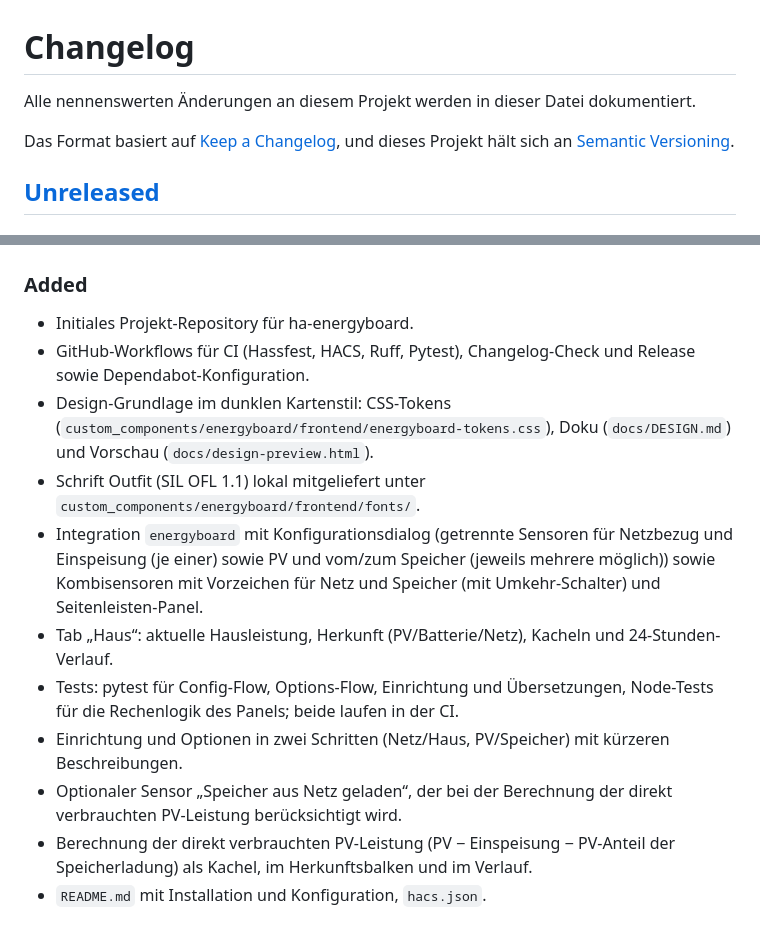
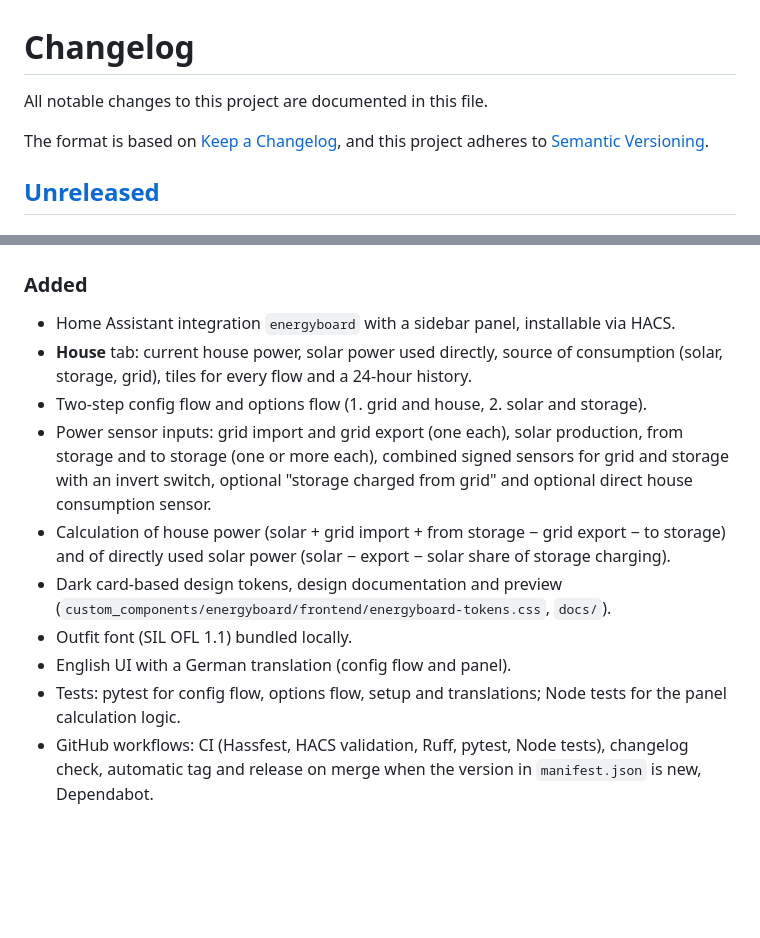
Before and after one commit to weskona/energy_assistant, a Markdown page: CHANGELOG.md, 2 parts joined by grey strips. GitHub-like rendering; blank space fills up the shorter version.

```diff
--- a/CHANGELOG.md
+++ b/CHANGELOG.md
@@ -1,9 +1,9 @@
 # Changelog
 
-Alle nennenswerten Änderungen an diesem Projekt werden in dieser Datei dokumentiert.
+All notable changes to this project are documented in this file.
 
-Das Format basiert auf [Keep a Changelog](https://keepachangelog.com/de/1.1.0/),
-und dieses Projekt hält sich an [Semantic Versioning](https://semver.org/lang/de/).
+The format is based on [Keep a Changelog](https://keepachangelog.com/en/1.1.0/),
+and this project adheres to [Semantic Versioning](https://semver.org/spec/v2.0.0.html).
 
 ## [Unreleased]
 
@@ -10,14 +12,21 @@ und dieses Projekt hält sich an [Semantic Versioning](https://semver.org/lang/d
 ### Added
 
-- Initiales Projekt-Repository für ha-energyboard.
-- GitHub-Workflows für CI (Hassfest, HACS, Ruff, Pytest), Changelog-Check und Release sowie Dependabot-Konfiguration.
-- Design-Grundlage im dunklen Kartenstil: CSS-Tokens (`custom_components/energyboard/frontend/energyboard-tokens.css`), Doku (`docs/DESIGN.md`) und Vorschau (`docs/design-preview.html`).
-- Schrift Outfit (SIL OFL 1.1) lokal mitgeliefert unter `custom_components/energyboard/frontend/fonts/`.
-- Integration `energyboard` mit Konfigurationsdialog (getrennte Sensoren für Netzbezug und Einspeisung (je einer) sowie PV und vom/zum Speicher (jeweils mehrere möglich)) sowie Kombisensoren mit Vorzeichen für Netz und Speicher (mit Umkehr-Schalter) und Seitenleisten-Panel.
-- Tab „Haus“: aktuelle Hausleistung, Herkunft (PV/Batterie/Netz), Kacheln und 24-Stunden-Verlauf.
-- Tests: pytest für Config-Flow, Options-Flow, Einrichtung und Übersetzungen, Node-Tests für die Rechenlogik des Panels; beide laufen in der CI.
-- Einrichtung und Optionen in zwei Schritten (Netz/Haus, PV/Speicher) mit kürzeren Beschreibungen.
-- Optionaler Sensor „Speicher aus Netz geladen“, der bei der Berechnung der direkt verbrauchten PV-Leistung berücksichtigt wird.
-- Berechnung der direkt verbrauchten PV-Leistung (PV − Einspeisung − PV-Anteil der Speicherladung) als Kachel, im Herkunftsbalken und im Verlauf.
-- `README.md` mit Installation und Konfiguration, `hacs.json`.
+- Home Assistant integration `energyboard` with a sidebar panel, installable via HACS.
+- **House** tab: current house power, solar power used directly, source of consumption
+  (solar, storage, grid), tiles for every flow and a 24-hour history.
+- Two-step config flow and options flow (1. grid and house, 2. solar and storage).
+- Power sensor inputs: grid import and grid export (one each), solar production,
+  from storage and to storage (one or more each), combined signed sensors for grid and
+  storage with an invert switch, optional "storage charged from grid" and optional
+  direct house consumption sensor.
+- Calculation of house power (solar + grid import + from storage − grid export − to storage)
+  and of directly used solar power (solar − export − solar share of storage charging).
+- Dark card-based design tokens, design documentation and preview
+  (`custom_components/energyboard/frontend/energyboard-tokens.css`, `docs/`).
+- Outfit font (SIL OFL 1.1) bundled locally.
+- English UI with a German translation (config flow and panel).
+- Tests: pytest for config flow, options flow, setup and translations; Node tests for the
+  panel calculation logic.
+- GitHub workflows: CI (Hassfest, HACS validation, Ruff, pytest, Node tests), changelog check,
+  automatic tag and release on merge when the version in `manifest.json` is new, Dependabot.
 
```
Also changed, not shown: other parts of CHANGELOG.md (+4 -1 lines), README.md (+51 -38 lines), docs/DESIGN.md (+18 -18 lines), docs/design-preview.png, 15 other files.
